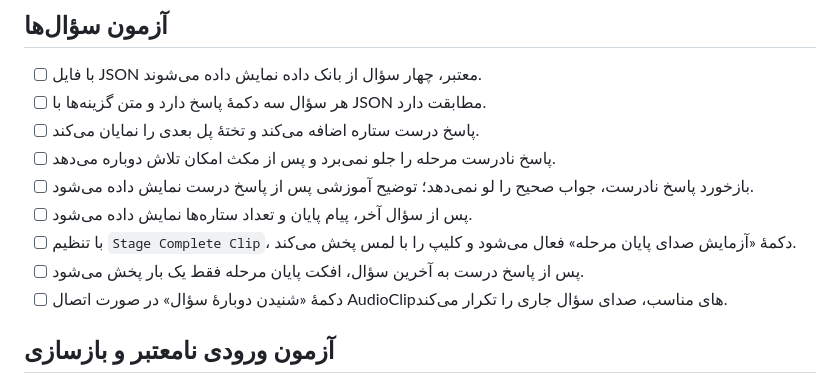
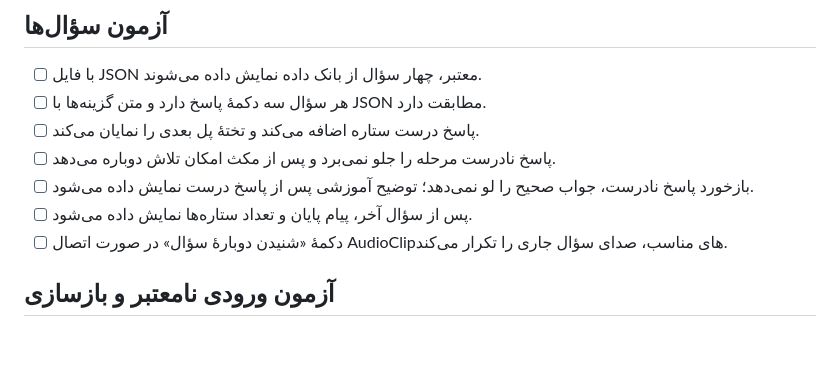
Before and after one commit to topaltopalchi-ship-it/tizino-game, a Markdown page: Docs/QA_CHECKLIST.md, the part around the change. Rendered like a GitHub page; blank space fills up the shorter version.

Commit message:
Remove obsolete sound checks from QA checklist

```diff
--- a/Docs/QA_CHECKLIST.md
+++ b/Docs/QA_CHECKLIST.md
@@ -16,8 +16,6 @@
 - [ ] پاسخ نادرست مرحله را جلو نمی‌برد و پس از مکث امکان تلاش دوباره می‌دهد.
 - [ ] بازخورد پاسخ نادرست، جواب صحیح را لو نمی‌دهد؛ توضیح آموزشی پس از پاسخ درست نمایش داده می‌شود.
 - [ ] پس از سؤال آخر، پیام پایان و تعداد ستاره‌ها نمایش داده می‌شود.
-- [ ] با تنظیم `Stage Complete Clip`، دکمهٔ «آزمایش صدای پایان مرحله» فعال می‌شود و کلیپ را با لمس پخش می‌کند.
-- [ ] پس از پاسخ درست به آخرین سؤال، افکت پایان مرحله فقط یک بار پخش می‌شود.
 - [ ] دکمهٔ «شنیدن دوبارهٔ سؤال» در صورت اتصال AudioClipهای مناسب، صدای سؤال جاری را تکرار می‌کند.
 
 ## آزمون ورودی نامعتبر و بازسازی
```
